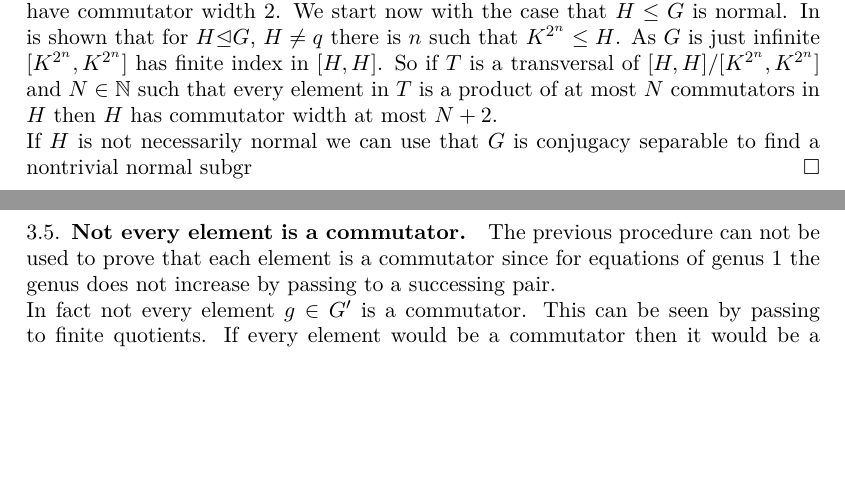
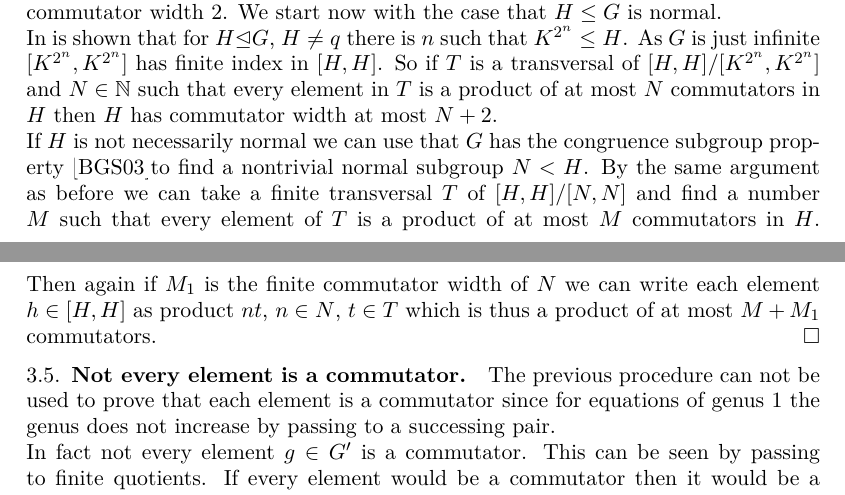
Before and after one commit to ThGroth/gap-equations, a LaTeX paper (CommutatorWidthGrigorchuk.tex): two parts of pages 12 and 13 of 17, joined at a grey line, cut so that both start at the same text, the shorter picture padded with empty space. Compiled offline with pdfLaTeX.

Commit message:
Added: Finite index subgroups have finite c.w.

```diff
--- a/CommutatorWidthGrigorchuk.tex
+++ b/CommutatorWidthGrigorchuk.tex
@@ -791,15 +790,23 @@ by Proposition \ref{pro:solvableConstraintedEquations}. So together with Lemma \
 \end{cor}
 
 \begin{proof}
- Note that from corollary \ref{cor:KhasCW2} it follows that $K\times K$ and furthermore $K^n$ have commutator width $2$.
- We start now with the case that $H\leq G$ is normal.
+ Note that from corollary \ref{cor:KhasCW2} it follows that $K\times K$ and furthermore
+ $K^n$ have commutator width $2$. We start now with the case that $H\leq G$ is normal.
+
  In %\cite TODO
- is shown that for $H\normal G$, $H\neq q$ there is $n$ such that $K^{2^n}\leq H$. As $G$ is just infinite $[K^{2^n},K^{2^n}]$ has finite index in $[H,H]$.
- So if $T$ is a transversal of $\RNK{[H,H]}{[K^{2^n},K^{2^n}]}$ and $N\in \NN$ such that every element in $T$ is a product of at most $N$ commutators
+ is shown that for $H\normal G$, $H\neq q$ there is $n$ such that $K^{2^n}\leq H$. As
+ $G$ is just infinite $[K^{2^n},K^{2^n}]$ has finite index in $[H,H]$.
+ So if $T$ is a transversal of $\RNK{[H,H]}{[K^{2^n},K^{2^n}]}$ and
+ $N\in \NN$ such that every element in $T$ is a product of at most $N$ commutators
  in $H$ then $H$ has commutator width at most $N+2$.
 
- If $H$ is not necessarily normal we can use that $G$ is conjugacy separable %\cite{} TODO
- to find a nontrivial normal subgr
+ If $H$ is not necessarily normal we can use that $G$ has the congruence subgroup property
+ \cite{Bartholdi:BranchGroups}%TODO not really. Better Grigorchuk:just infinite branch groups.
+ to find a nontrivial normal subgroup $N<H$. By the same argument as before we can take a
+ finite transversal $T$ of $\RNK{[H,H]}{[N,N]}$ and find a number $M$ such that every element
+ of $T$ is a product of at most $M$ commutators in $H$. Then again if $M_1$ is the finite
+ commutator width of $N$ we can write each element $h\in [H,H]$ as product $nt$, $n\in N$,
+ $t\in T$ which is thus a product of at most $M+M_1$ commutators.
 \end{proof}
 \subsection{Not every element is a commutator}
 The previous procedure can not be used to prove that each element is a commutator since for equations of genus $1$ the
```
Also changed, not shown: CommutatorWidthGrigorchuk.tex (5 more changed lines).
